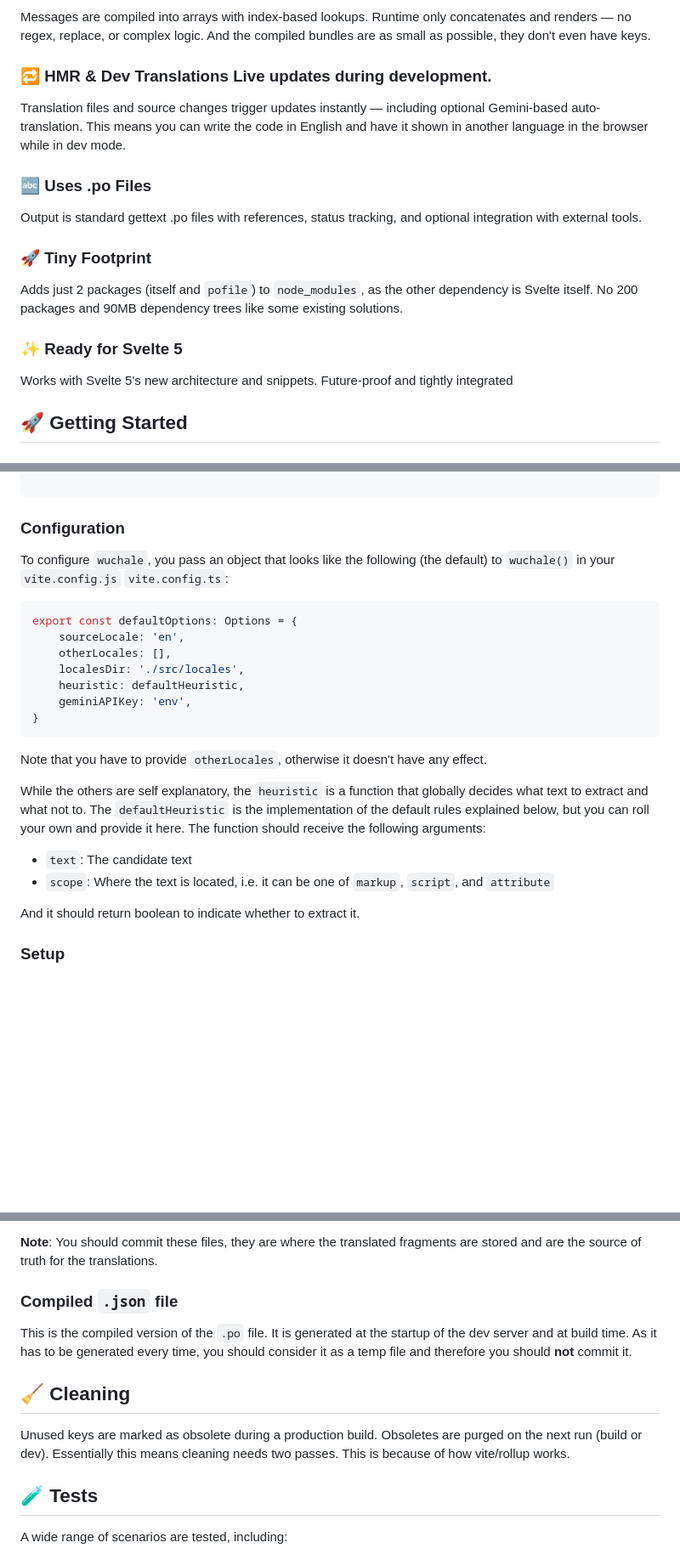
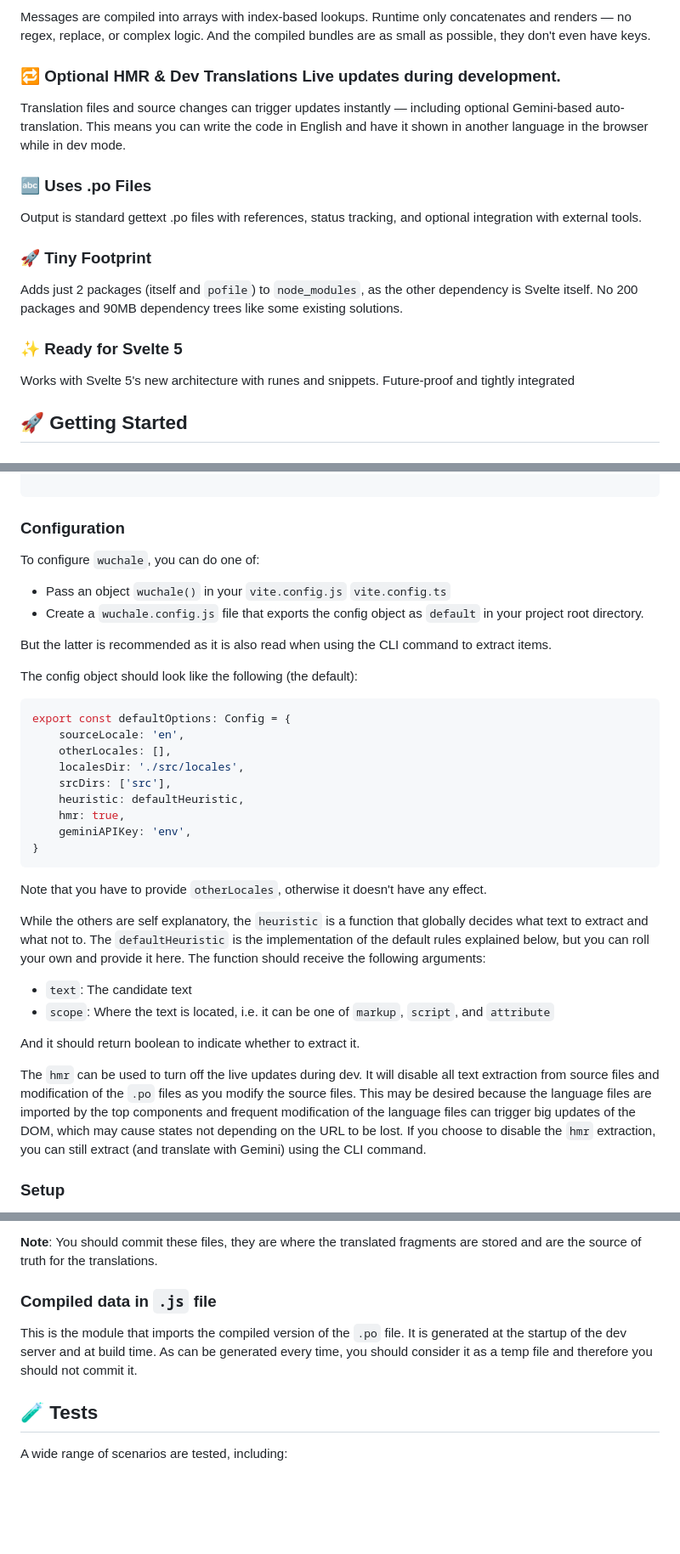
Before and after one commit to wuchalejs/wuchale, a Markdown page: README.md, 3 parts joined by grey strips. Shown: that part at 85% size. Rendered like a GitHub page; blank space fills up the shorter version.

````diff
--- a/README.md
+++ b/README.md
@@ -50,9 +50,9 @@ Messages are compiled into arrays with index-based lookups. Runtime only
 concatenates and renders — no regex, replace, or complex logic. And the
 compiled bundles are as small as possible, they don't even have keys.
 
-### 🔁 HMR & Dev Translations Live updates during development.
+### 🔁 Optional HMR & Dev Translations Live updates during development.
 
-Translation files and source changes trigger updates instantly — including
+Translation files and source changes can trigger updates instantly — including
 optional Gemini-based auto-translation. This means you can write the code in
 English and have it shown in another language in the browser while in dev mode.
 
@@ -69,8 +69,8 @@ some existing solutions.
 
 ### ✨ Ready for Svelte 5
 
-Works with Svelte 5's new architecture and snippets. Future-proof and tightly
-integrated
+Works with Svelte 5's new architecture with runes and snippets. Future-proof
+and tightly integrated
 
 ## 🚀 Getting Started
 
@@ -99,15 +99,23 @@ export default {
 
 ### Configuration
 
-To configure `wuchale`, you pass an object that looks like the following (the
-default) to `wuchale()` in your `vite.config.js` `vite.config.ts`:
+To configure `wuchale`, you can do one of:
+
+- Pass an object `wuchale()` in your `vite.config.js` `vite.config.ts`
+- Create a `wuchale.config.js` file that exports the config object as `default` in your project root directory.
+
+But the latter is recommended as it is also read when using the CLI command to extract items.
+
+The config object should look like the following (the default):
 
 ```javascript
-export const defaultOptions: Options = {
+export const defaultOptions: Config = {
     sourceLocale: 'en',
     otherLocales: [],
     localesDir: './src/locales',
+    srcDirs: ['src'],
     heuristic: defaultHeuristic,
+    hmr: true,
     geminiAPIKey: 'env',
 }
 ```
@@ -125,6 +133,14 @@ arguments:
 - `scope`: Where the text is located, i.e. it can be one of `markup`, `script`, and `attribute`
 
 And it should return boolean to indicate whether to extract it.
+
+The `hmr` can be used to turn off the live updates during dev. It will disable
+all text extraction from source files and modification of the `.po` files as
+you modify the source files. This may be desired because the language files are
+imported by the top components and frequent modification of the language files
+can trigger big updates of the DOM, which may cause states not depending on the
+URL to be lost. If you choose to disable the `hmr` extraction, you can still
+extract (and translate with Gemini) using the CLI command.
 
 ### Setup
 
@@ -413,17 +435,12 @@ This is a `gettext` file that is used to exchange the text fragments with transl
 **Note**: You should commit these files, they are where the translated
 fragments are stored and are the source of truth for the translations.
 
-### Compiled `.json` file
+### Compiled data in `.js` file
 
-This is the compiled version of the `.po` file. It is generated at the startup
-of the dev server and at build time. As it has to be generated every time, you
-should consider it as a temp file and therefore you should **not** commit it.
-
-## 🧹 Cleaning
-
-Unused keys are marked as obsolete during a production build. Obsoletes are
-purged on the next run (build or dev). Essentially this means cleaning needs
-two passes. This is because of how vite/rollup works.
+This is the module that imports the compiled version of the `.po` file. It is
+generated at the startup of the dev server and at build time. As can be
+generated every time, you should consider it as a temp file and therefore you
+should not commit it.
 
 ## 🧪 Tests
 
````
Also changed, not shown: other parts of README.md (+16 -10 lines).
